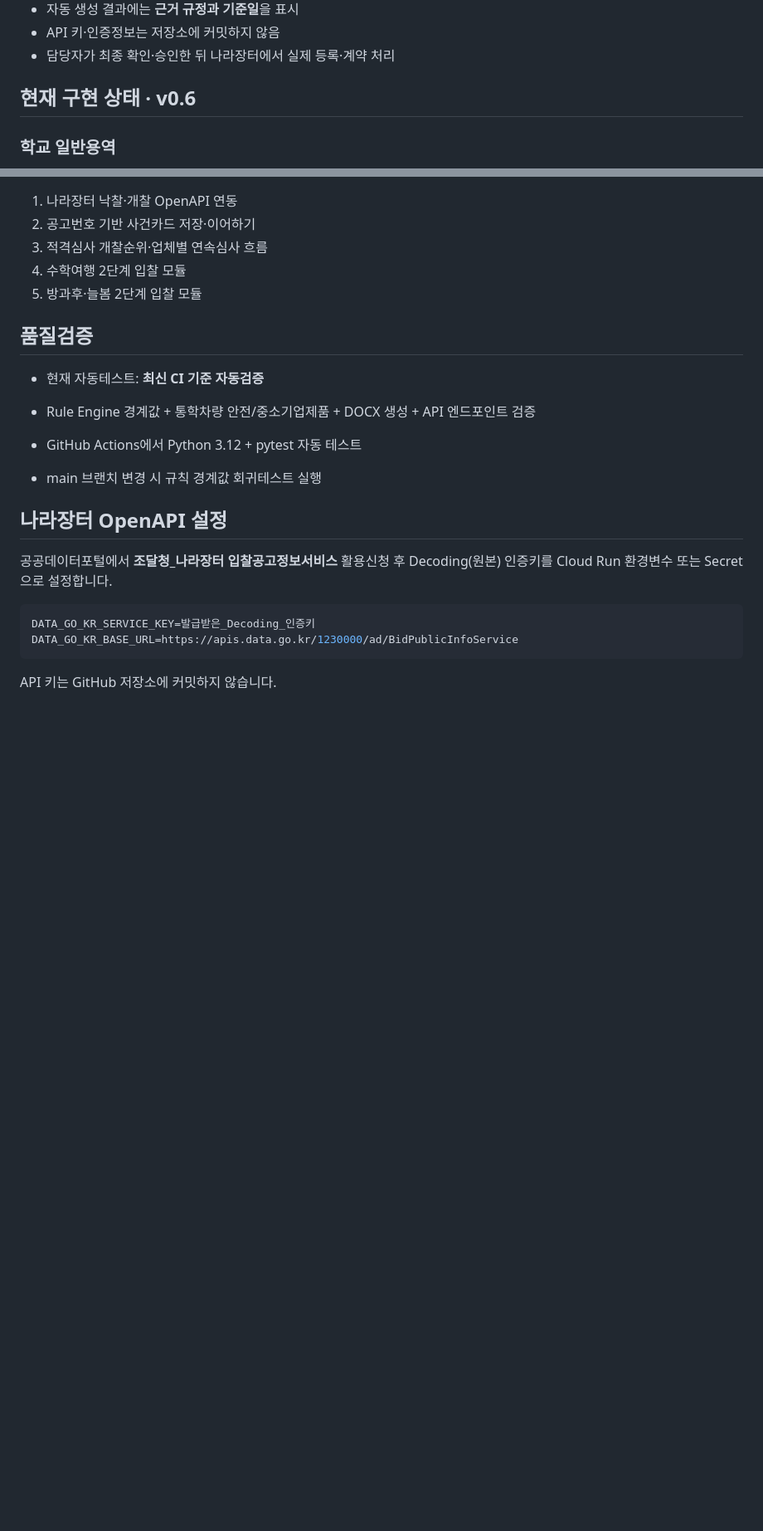
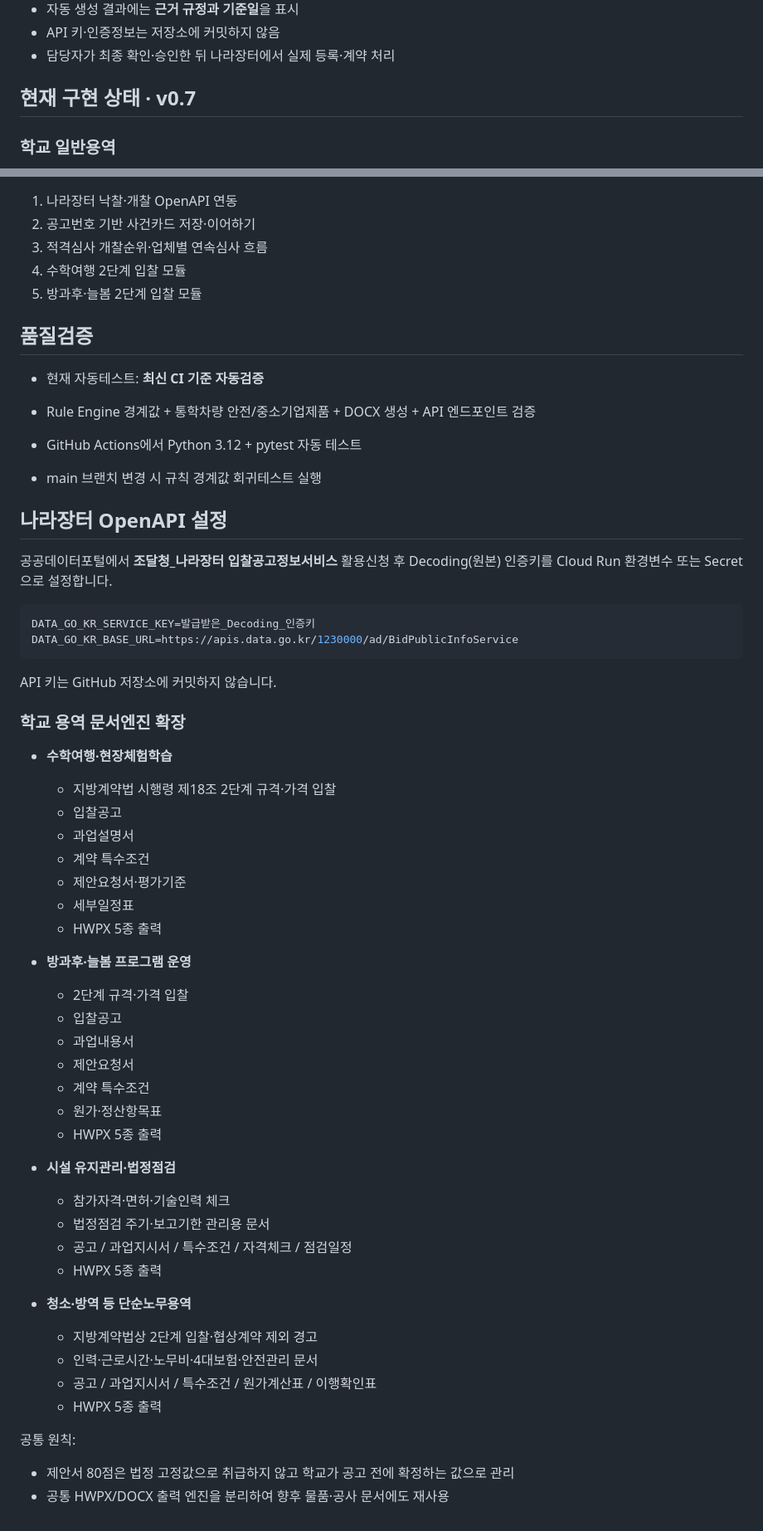
Before and after one commit to kirakein-gif/ddalkkak-service-contract, a Markdown page: README.md, 2 parts joined by grey strips. Shown at 83% size. GitHub-like rendering; blank space fills up the shorter version.

Commit message:
docs: mark remaining school service document engines implemented

````diff
--- a/README.md
+++ b/README.md
@@ -41,7 +41,7 @@ AI 서류검토는 1.0 필수 기능에서 제외하고, 향후 선택 모듈로
 - API 키·인증정보는 저장소에 커밋하지 않음
 - 담당자가 최종 확인·승인한 뒤 나라장터에서 실제 등록·계약 처리
 
-## 현재 구현 상태 · v0.6
+## 현재 구현 상태 · v0.7
 
 ### 학교 일반용역
 
@@ -109,3 +111,40 @@ DATA_GO_KR_BASE_URL=https://apis.data.go.kr/1230000/ad/BidPublicInfoService
 ```
 
 API 키는 GitHub 저장소에 커밋하지 않습니다.
+
+
+### 학교 용역 문서엔진 확장
+
+- **수학여행·현장체험학습**
+  - 지방계약법 시행령 제18조 2단계 규격·가격 입찰
+  - 입찰공고
+  - 과업설명서
+  - 계약 특수조건
+  - 제안요청서·평가기준
+  - 세부일정표
+  - HWPX 5종 출력
+
+- **방과후·늘봄 프로그램 운영**
+  - 2단계 규격·가격 입찰
+  - 입찰공고
+  - 과업내용서
+  - 제안요청서
+  - 계약 특수조건
+  - 원가·정산항목표
+  - HWPX 5종 출력
+
+- **시설 유지관리·법정점검**
+  - 참가자격·면허·기술인력 체크
+  - 법정점검 주기·보고기한 관리용 문서
+  - 공고 / 과업지시서 / 특수조건 / 자격체크 / 점검일정
+  - HWPX 5종 출력
+
+- **청소·방역 등 단순노무용역**
+  - 지방계약법상 2단계 입찰·협상계약 제외 경고
+  - 인력·근로시간·노무비·4대보험·안전관리 문서
+  - 공고 / 과업지시서 / 특수조건 / 원가계산표 / 이행확인표
+  - HWPX 5종 출력
+
+공통 원칙:
+- 제안서 80점은 법정 고정값으로 취급하지 않고 학교가 공고 전에 확정하는 값으로 관리
+- 공통 HWPX/DOCX 출력 엔진을 분리하여 향후 물품·공사 문서에도 재사용
````
Also changed, not shown: other parts of README.md (+7 -5 lines).
